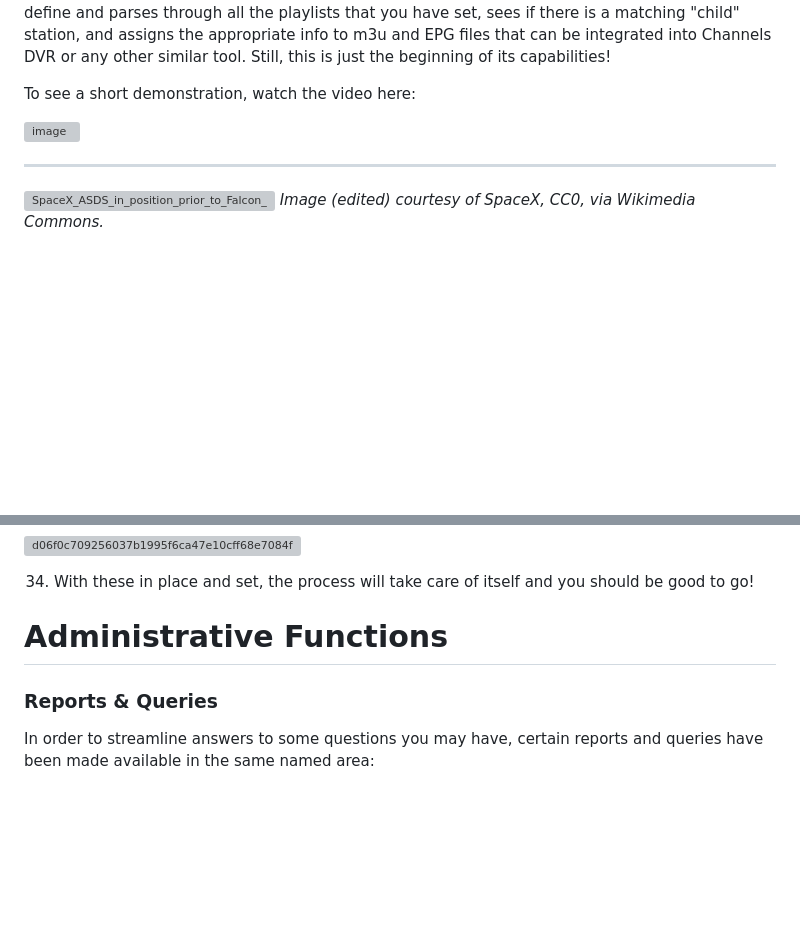
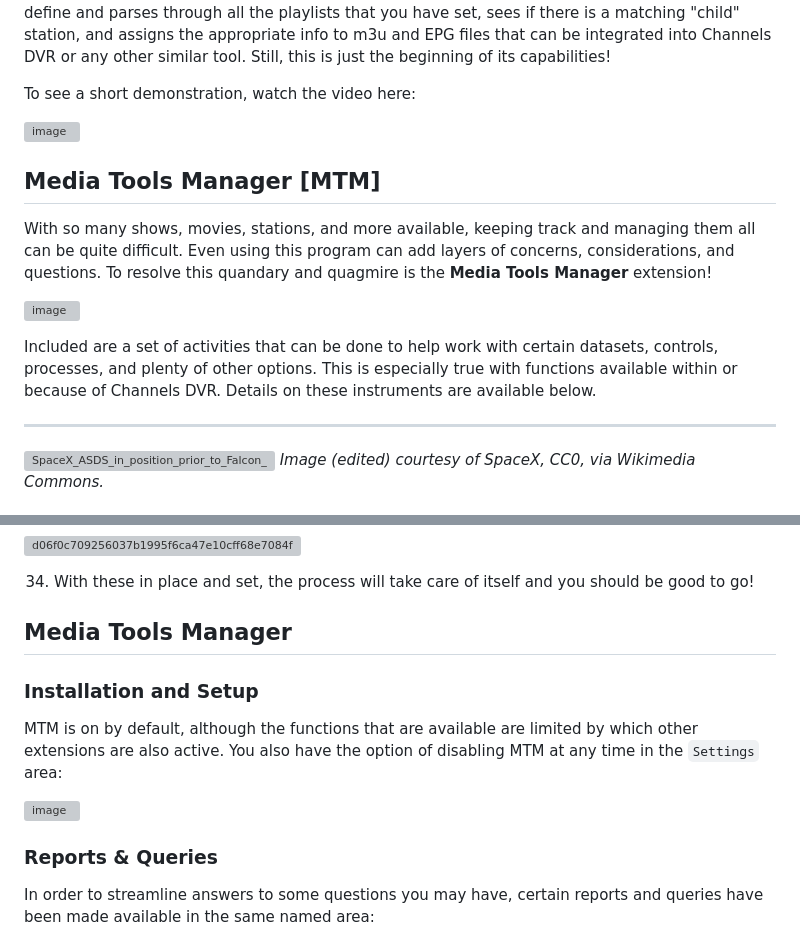
Before and after one commit to babsonnexus/stream-link-manager-for-channels, a Markdown page: README.md, 2 parts joined by grey strips. Rendered like a GitHub page; blank space fills up the shorter version; grey boxes are pictures that could not be loaded.

```diff
--- a/README.md
+++ b/README.md
@@ -39,6 +39,13 @@ From a high-level perspective, PLM works on the same premise as SLM. The idea is
 To see a short demonstration, watch the video here:
 
 [![image](https://github.com/user-attachments/assets/58833ffc-c7e5-4c4e-bfca-d054f9339a53)](https://www.youtube.com/watch?v=Cgd7tUIdpHI)
+
+## Media Tools Manager [MTM]
+With so many shows, movies, stations, and more available, keeping track and managing them all can be quite difficult. Even using this program can add layers of concerns, considerations, and questions. To resolve this quandary and quagmire is the **Media Tools Manager** extension!
+
+![image](https://github.com/user-attachments/assets/9b5f8a61-0076-4309-a421-f9b90fa71bc8)
+
+Included are a set of activities that can be done to help work with certain datasets, controls, processes, and plenty of other options. This is especially true with functions available within or because of Channels DVR. Details on these instruments are available below.
 
 ---
 ![SpaceX_ASDS_in_position_prior_to_Falcon_9_Flight_17_carrying_CRS-6_(17127808431)_EDITED](https://github.com/user-attachments/assets/c45005cf-081f-4eba-bcb4-fcdccd7ca281)
@@ -976,7 +983,13 @@ This works with both scrolling downward to get more or all available stations, o
 
 34. With these in place and set, the process will take care of itself and you should be good to go!
 
-# Administrative Functions
+## Media Tools Manager
+
+### Installation and Setup
+
+MTM is on by default, although the functions that are available are limited by which other extensions are also active. You also have the option of disabling MTM at any time in the `Settings` area:
+
+![image](https://github.com/user-attachments/assets/8f387492-117b-4d55-bf05-6f3b49dda82a)
 
 ### Reports & Queries
 In order to streamline answers to some questions you may have, certain reports and queries have been made available in the same named area:
```
Also changed, not shown: other parts of README.md (+49 -0 lines).
